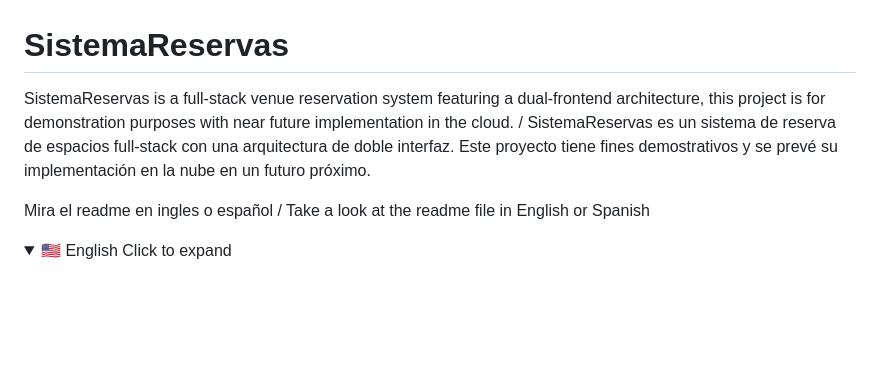
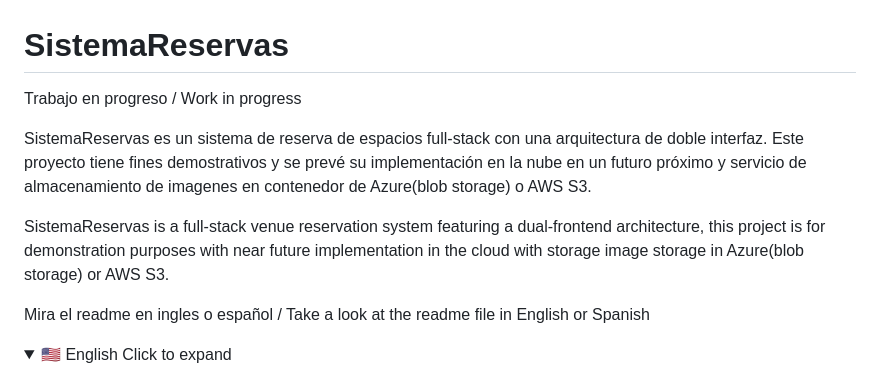
Before and after one commit to EliecerMS/SistemaReservas, a Markdown page: README.md, the part around the change. Rendered like a GitHub page; folded sections open; blank space fills up the shorter version.

```diff
--- a/README.md
+++ b/README.md
@@ -1,6 +1,10 @@
 # SistemaReservas
 
-SistemaReservas is a full-stack venue reservation system featuring a dual-frontend architecture, this project is for demonstration purposes with near future implementation in the cloud. / SistemaReservas es un sistema de reserva de espacios full-stack con una arquitectura de doble interfaz. Este proyecto tiene fines demostrativos y se prevé su implementación en la nube en un futuro próximo.
+Trabajo en progreso / Work in progress
+
+SistemaReservas es un sistema de reserva de espacios full-stack con una arquitectura de doble interfaz. Este proyecto tiene fines demostrativos y se prevé su implementación en la nube en un futuro próximo y servicio de almacenamiento de imagenes en contenedor de Azure(blob storage) o AWS S3.
+
+SistemaReservas is a full-stack venue reservation system featuring a dual-frontend architecture, this project is for demonstration purposes with near future implementation in the cloud with storage image storage in Azure(blob storage) or AWS S3.
 
 Mira el readme en ingles o español  / Take a look at the readme file in English or Spanish
 
```
